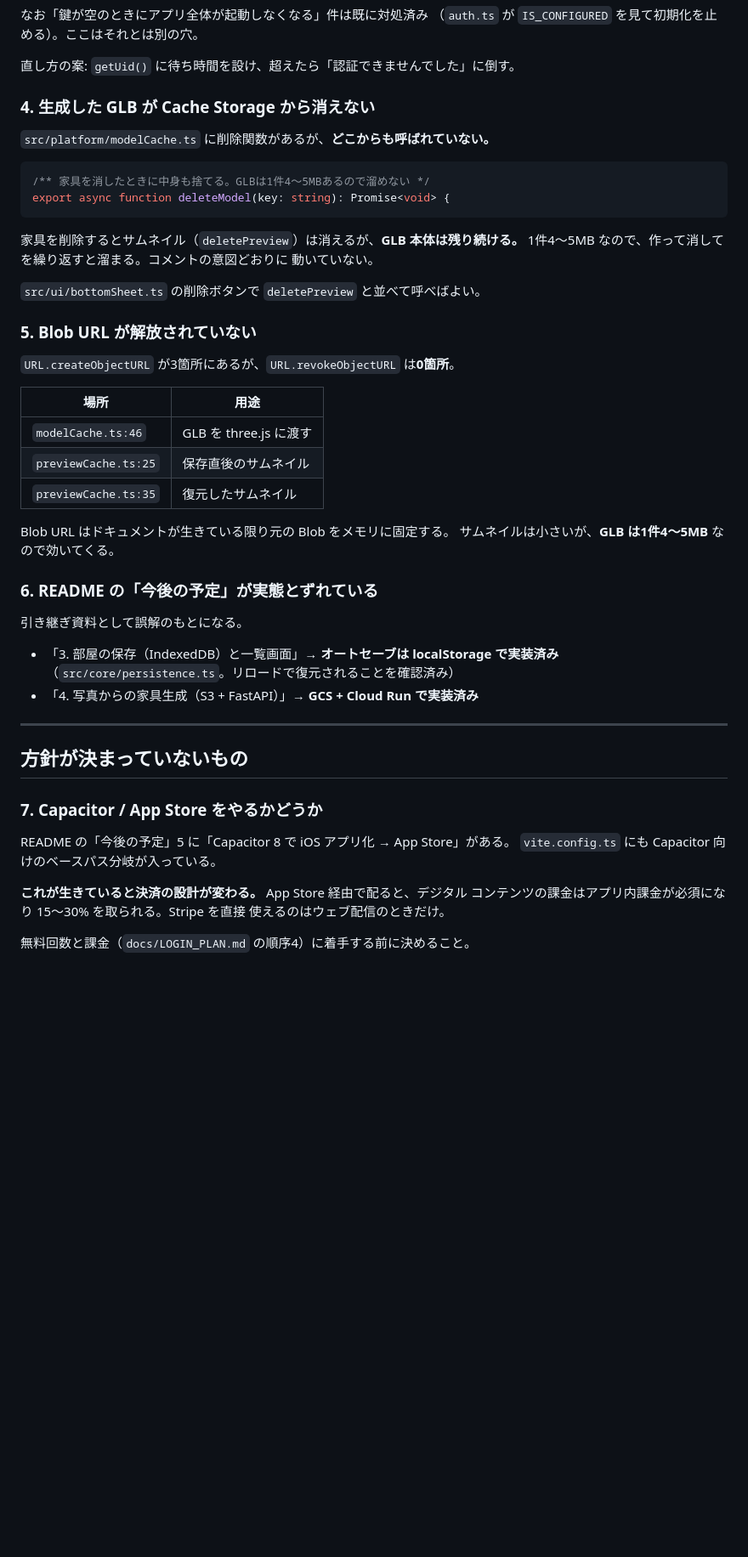
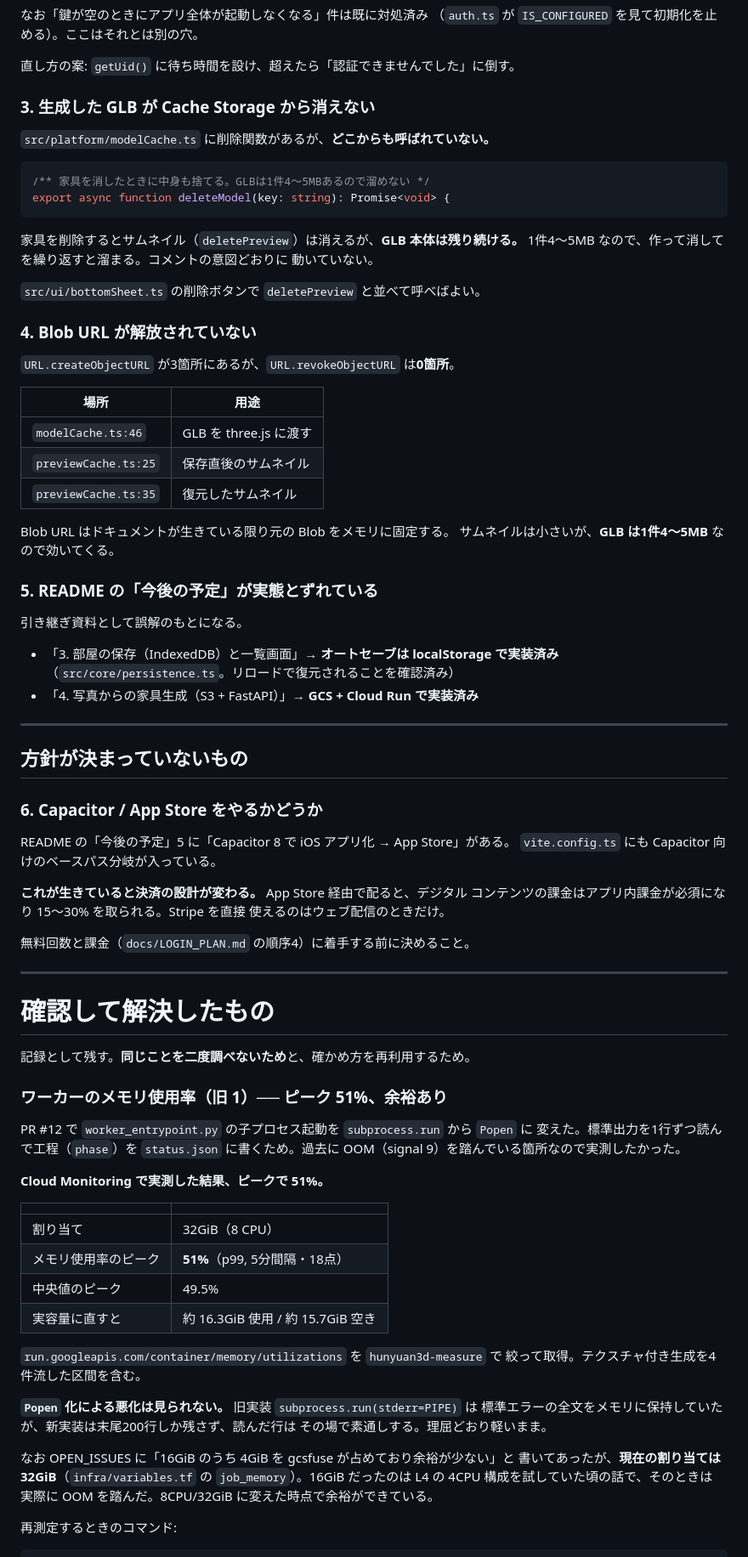
Before and after one commit to kmykprn/roomplanner-web, a Markdown page: docs/OPEN_ISSUES.md, the part around one of its changes. Shown at 85% size. Rendered like a GitHub page; blank space fills up the shorter version.

```diff
--- a/docs/OPEN_ISSUES.md
+++ b/docs/OPEN_ISSUES.md
@@ -63,7 +76,7 @@ void getUid()
 
 直し方の案: `getUid()` に待ち時間を設け、超えたら「認証できませんでした」に倒す。
 
-### 4. 生成した GLB が Cache Storage から消えない
+### 3. 生成した GLB が Cache Storage から消えない
 
 `src/platform/modelCache.ts` に削除関数があるが、**どこからも呼ばれていない。**
 
@@ -78,7 +91,7 @@ export async function deleteModel(key: string): Promise<void> {
 
 `src/ui/bottomSheet.ts` の削除ボタンで `deletePreview` と並べて呼べばよい。
 
-### 5. Blob URL が解放されていない
+### 4. Blob URL が解放されていない
 
 `URL.createObjectURL` が3箇所にあるが、`URL.revokeObjectURL` は**0箇所**。
 
@@ -91,7 +104,7 @@ export async function deleteModel(key: string): Promise<void> {
 Blob URL はドキュメントが生きている限り元の Blob をメモリに固定する。
 サムネイルは小さいが、**GLB は1件4〜5MB** なので効いてくる。
 
-### 6. README の「今後の予定」が実態とずれている
+### 5. README の「今後の予定」が実態とずれている
 
 引き継ぎ資料として誤解のもとになる。
 
@@ -103,7 +116,7 @@ Blob URL はドキュメントが生きている限り元の Blob をメモリ
 
 ## 方針が決まっていないもの
 
-### 7. Capacitor / App Store をやるかどうか
+### 6. Capacitor / App Store をやるかどうか
 
 README の「今後の予定」5 に「Capacitor 8 で iOS アプリ化 → App Store」がある。
 `vite.config.ts` にも Capacitor 向けのベースパス分岐が入っている。
@@ -113,3 +126,39 @@ README の「今後の予定」5 に「Capacitor 8 で iOS アプリ化 → App
 使えるのはウェブ配信のときだけ。
 
 無料回数と課金（`docs/LOGIN_PLAN.md` の順序4）に着手する前に決めること。
+
+---
+
+# 確認して解決したもの
+
+記録として残す。**同じことを二度調べないため**と、確かめ方を再利用するため。
+
+### ワーカーのメモリ使用率（旧 1）── ピーク 51%、余裕あり
+
+PR #12 で `worker_entrypoint.py` の子プロセス起動を `subprocess.run` から `Popen` に
+変えた。標準出力を1行ずつ読んで工程（`phase`）を `status.json` に書くため。過去に
+OOM（signal 9）を踏んでいる箇所なので実測したかった。
+
+**Cloud Monitoring で実測した結果、ピークで 51%。**
+
+| | |
+|---|---|
+| 割り当て | 32GiB（8 CPU） |
+| メモリ使用率のピーク | **51%**（p99, 5分間隔・18点） |
+| 中央値のピーク | 49.5% |
+| 実容量に直すと | 約 16.3GiB 使用 / 約 15.7GiB 空き |
+
+`run.googleapis.com/container/memory/utilizations` を `hunyuan3d-measure` で
+絞って取得。テクスチャ付き生成を4件流した区間を含む。
+
+**`Popen` 化による悪化は見られない。** 旧実装 `subprocess.run(stderr=PIPE)` は
+標準エラーの全文をメモリに保持していたが、新実装は末尾200行しか残さず、読んだ行は
+その場で素通しする。理屈どおり軽いまま。
+
+なお OPEN_ISSUES に「16GiB のうち 4GiB を gcsfuse が占めており余裕が少ない」と
+書いてあったが、**現在の割り当ては 32GiB**（`infra/variables.tf` の
+`job_memory`）。16GiB だったのは L4 の 4CPU 構成を試していた頃の話で、そのときは
+実際に OOM を踏んだ。8CPU/32GiB に変えた時点で余裕ができている。
+
+再測定するときのコマンド:
+
```
Also changed, not shown: other parts of docs/OPEN_ISSUES.md (+71 -18 lines).
